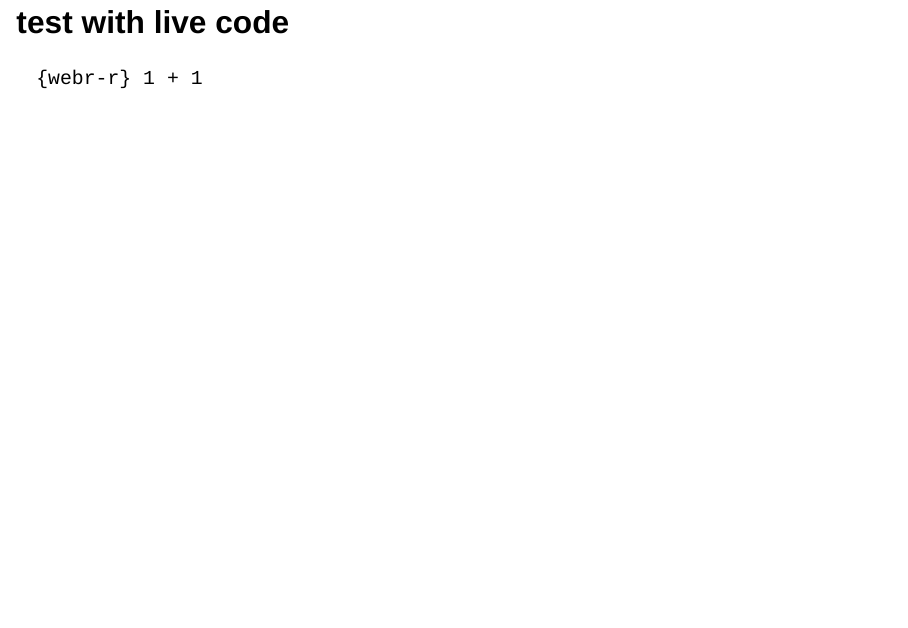
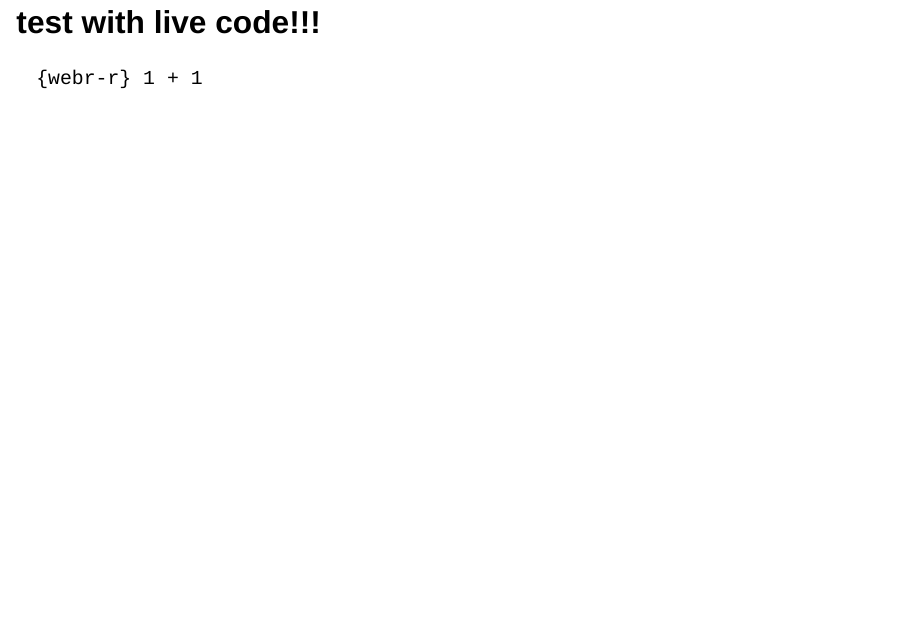
Before and after one commit to PMassicotte/test-webr, a Quarto document (index.qmd): page 2 of 2. Rendered offline with R 4.5, knitr and Pandoc in place of Quarto, with nearby package versions; drawn as Slidy slides in place of the format the file asks for.

Commit message:
chore(index.html): rearrange properties in qwebrCellDetails array to improve readability and maintain consistency feat(index.html): update heading text for "test with live code" section to add emphasis chore(index.qmd): update heading text for "test with live code" section to add emphasis

````diff
--- a/index.qmd
+++ b/index.qmd
@@ -9,7 +9,7 @@ filters:
   - webr
 ---
 
-## test with live code
+## test with live code!!!
 
 ```{webr-r}
 1 + 1
````
Also changed, not shown: index.html.
